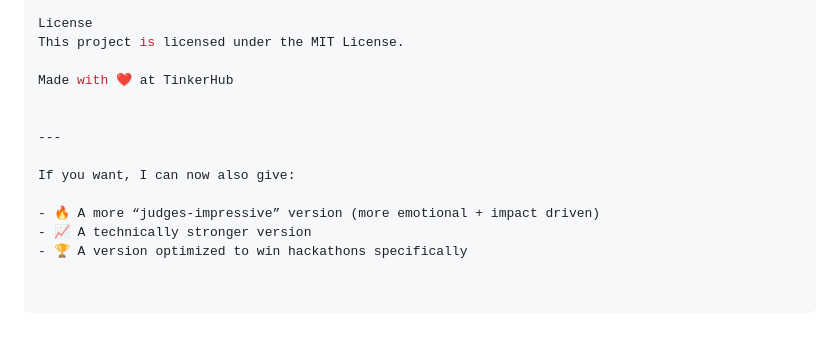
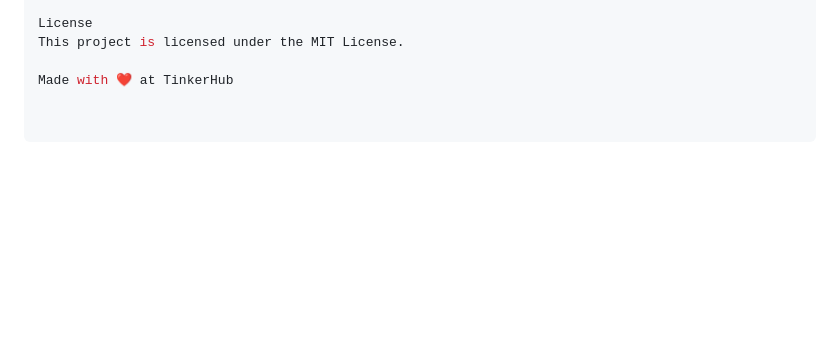
Before and after one commit to miiiah/cycora, a Markdown page: README.md, the part around the change. GitHub-like rendering; blank space fills up the shorter version.

Commit message:
Clean up README by removing extra content
Removed additional options for README content.

```diff
--- a/README.md
+++ b/README.md
@@ -272,12 +272,3 @@ License
 This project is licensed under the MIT License.
 
 Made with ❤️ at TinkerHub
-
-
----
-
-If you want, I can now also give:
-
-- 🔥 A more “judges-impressive” version (more emotional + impact driven)
-- 📈 A technically stronger version
-- 🏆 A version optimized to win hackathons specifically
```
